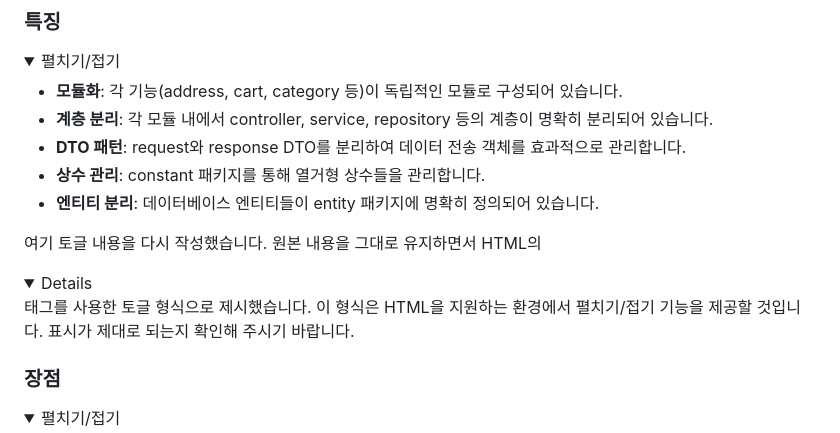
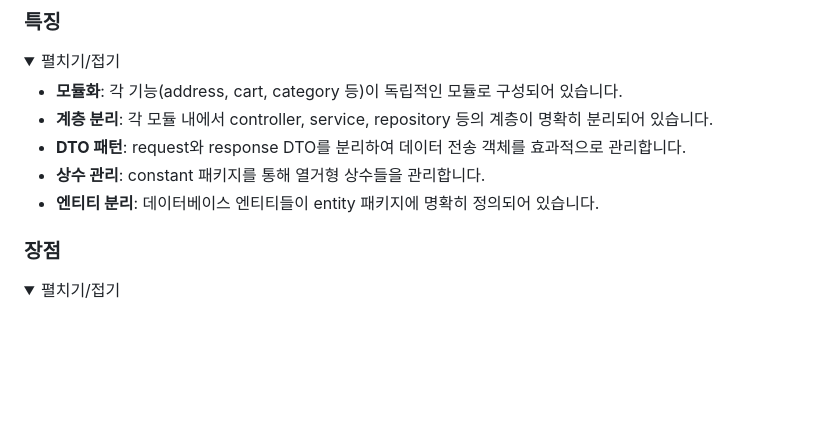
Before and after one commit to jamchuchu/twingkling001, a Markdown page: README.md, the part around the change. Drawn GitHub-style; folded sections open; blank space fills up the shorter version.

```diff
--- a/README.md
+++ b/README.md
@@ -209,7 +209,6 @@ https://www.notion.so/API-7dc60dd21e784f9e8ddf85740db74dc4
 - **엔티티 분리**: 데이터베이스 엔티티들이 entity 패키지에 명확히 정의되어 있습니다.
 </details>
 
-여기 토글 내용을 다시 작성했습니다. 원본 내용을 그대로 유지하면서 HTML의 <details> 태그를 사용한 토글 형식으로 제시했습니다. 이 형식은 HTML을 지원하는 환경에서 펼치기/접기 기능을 제공할 것입니다. 표시가 제대로 되는지 확인해 주시기 바랍니다.
 
 
 ### 장점
```
